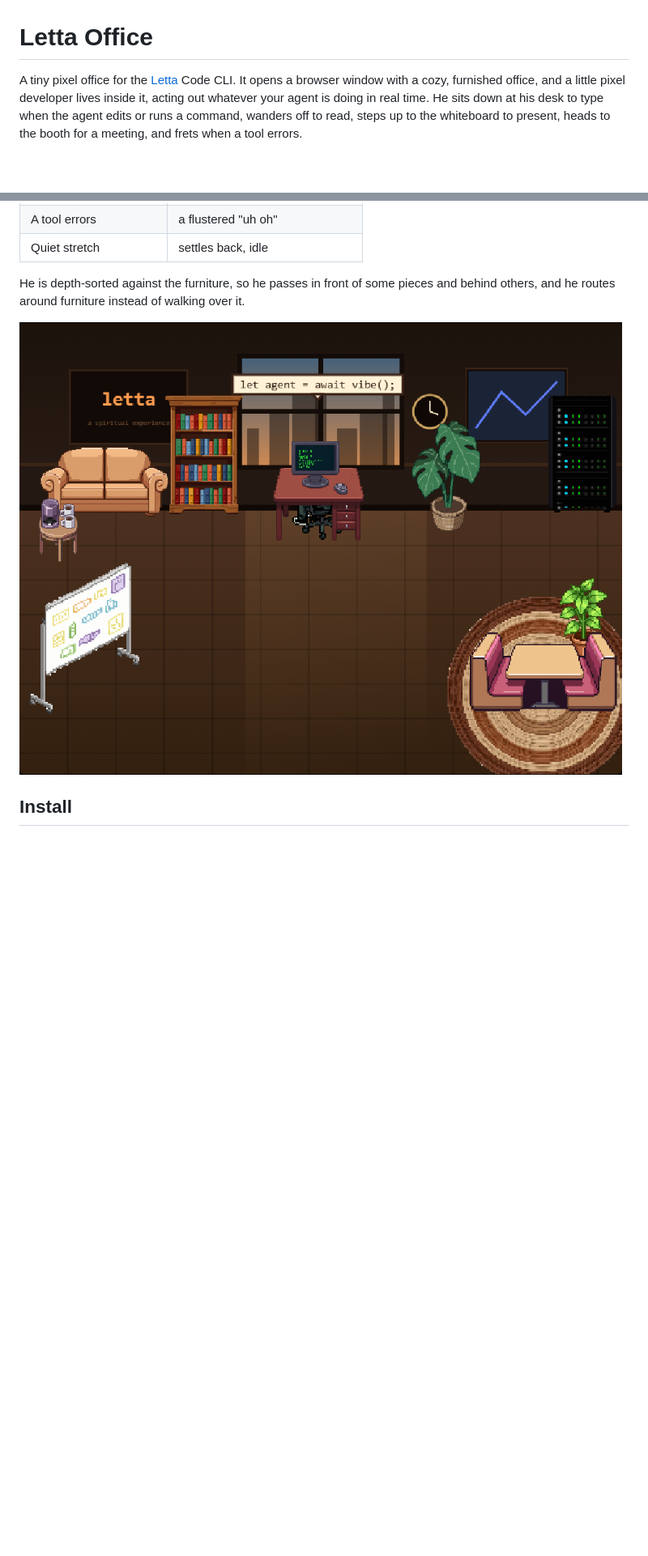
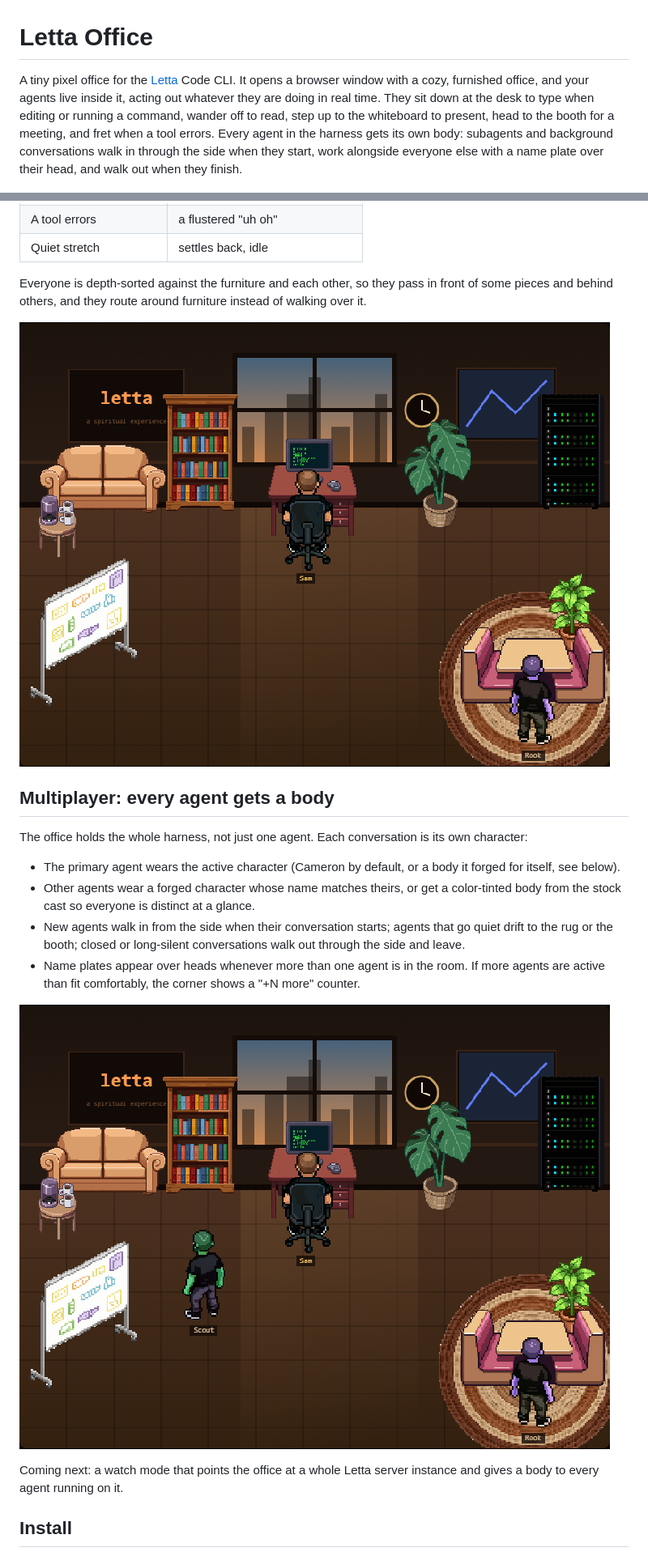
Before and after one commit to martusha89/Letta-Office-Mod, a Markdown page: README.md, 2 parts joined by grey strips. Shown at 81% size. Rendered like a GitHub page; pictures changed too: docs/at-desk.png, docs/multiplayer.png (added); blank space fills up the shorter version.

```diff
--- a/README.md
+++ b/README.md
@@ -1,6 +1,6 @@
 # Letta Office
 
-A tiny pixel office for the [Letta](https://www.letta.com) Code CLI. It opens a browser window with a cozy, furnished office, and a little pixel developer lives inside it, acting out whatever your agent is doing in real time. He sits down at his desk to type when the agent edits or runs a command, wanders off to read, steps up to the whiteboard to present, heads to the booth for a meeting, and frets when a tool errors.
+A tiny pixel office for the [Letta](https://www.letta.com) Code CLI. It opens a browser window with a cozy, furnished office, and your agents live inside it, acting out whatever they are doing in real time. They sit down at the desk to type when editing or running a command, wander off to read, step up to the whiteboard to present, head to the booth for a meeting, and fret when a tool errors. Every agent in the harness gets its own body: subagents and background conversations walk in through the side when they start, work alongside everyone else with a name plate over their head, and walk out when they finish.
 
 ![Letta Office](docs/hero.png)
 
@@ -20,9 +20,22 @@ It is a Letta Code mod. The mod runs a small local server, streams harness activ
 | A tool errors | a flustered "uh oh" |
 | Quiet stretch | settles back, idle |
 
-He is depth-sorted against the furniture, so he passes in front of some pieces and behind others, and he routes around furniture instead of walking over it.
+Everyone is depth-sorted against the furniture and each other, so they pass in front of some pieces and behind others, and they route around furniture instead of walking over it.
 
 ![At the desk](docs/at-desk.png)
+
+## Multiplayer: every agent gets a body
+
+The office holds the whole harness, not just one agent. Each conversation is its own character:
+
+- The primary agent wears the active character (Cameron by default, or a body it forged for itself, see below).
+- Other agents wear a forged character whose name matches theirs, or get a color-tinted body from the stock cast so everyone is distinct at a glance.
+- New agents walk in from the side when their conversation starts; agents that go quiet drift to the rug or the booth; closed or long-silent conversations walk out through the side and leave.
+- Name plates appear over heads whenever more than one agent is in the room. If more agents are active than fit comfortably, the corner shows a "+N more" counter.
+
+![Multiplayer](docs/multiplayer.png)
+
+Coming next: a watch mode that points the office at a whole Letta server instance and gives a body to every agent running on it.
 
 ## Install
 
```
Also changed, not shown: 2 other files.
